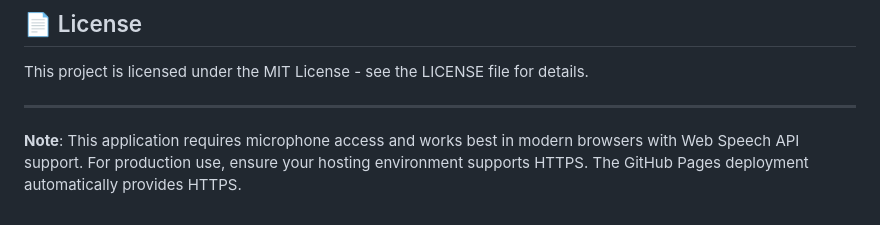
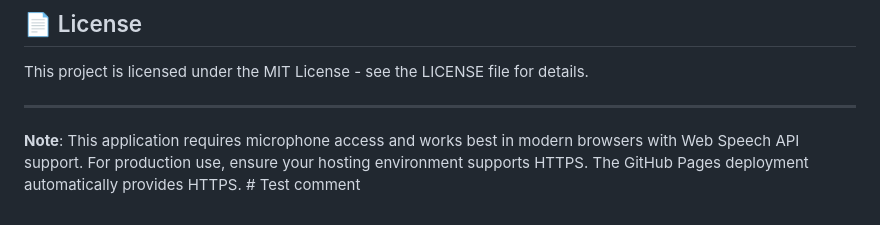
Before and after one commit to ahardy42/voice_recognition, a Markdown page: README.md, the part around the change. Rendered like a GitHub page.

Commit message:
Trigger workflow test

```diff
--- a/README.md
+++ b/README.md
@@ -266,4 +266,4 @@ This project is licensed under the MIT License - see the LICENSE file for detail
 
 ---
 
-**Note**: This application requires microphone access and works best in modern browsers with Web Speech API support. For production use, ensure your hosting environment supports HTTPS. The GitHub Pages deployment automatically provides HTTPS.
+**Note**: This application requires microphone access and works best in modern browsers with Web Speech API support. For production use, ensure your hosting environment supports HTTPS. The GitHub Pages deployment automatically provides HTTPS. # Test comment
```
